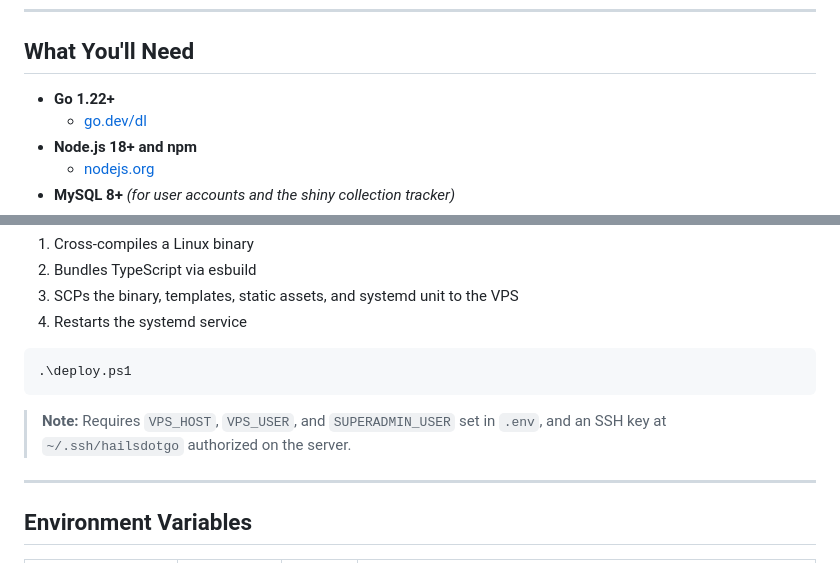
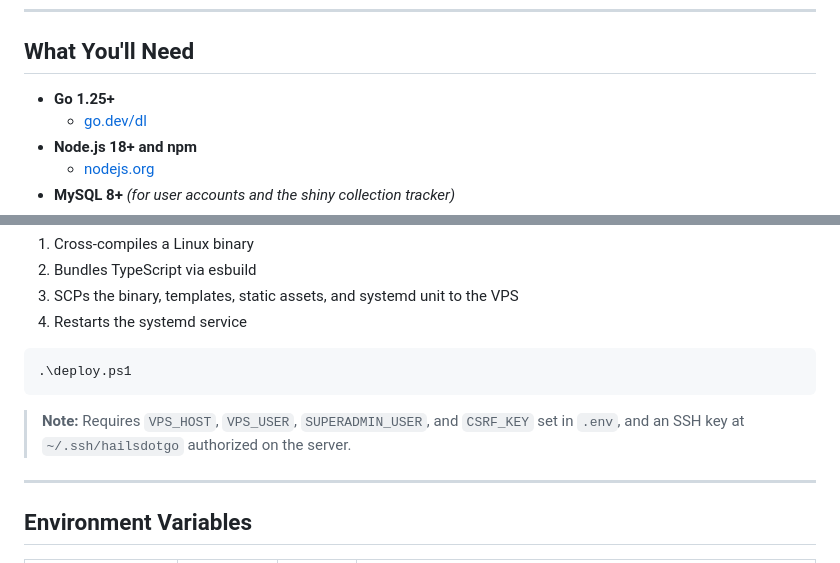
Before and after one commit to Hailey-Ross/hailsDotGO, a Markdown page: README.md, 2 parts joined by grey strips. Drawn GitHub-style.

````diff
--- a/README.md
+++ b/README.md
@@ -23,7 +23,7 @@ This project includes:
 
 ## What You'll Need
 
-- **Go 1.22+**
+- **Go 1.25+**
   - [go.dev/dl](https://go.dev/dl/)
 - **Node.js 18+ and npm**
   - [nodejs.org](https://nodejs.org/)
@@ -170,7 +188,7 @@ go build -ldflags="-s -w" -o hailsDotGO-linux .
 .\deploy.ps1
 ```
 
-> **Note:** Requires `VPS_HOST`, `VPS_USER`, and `SUPERADMIN_USER` set in `.env`, and an SSH key at `~/.ssh/hailsdotgo` authorized on the server.
+> **Note:** Requires `VPS_HOST`, `VPS_USER`, `SUPERADMIN_USER`, and `CSRF_KEY` set in `.env`, and an SSH key at `~/.ssh/hailsdotgo` authorized on the server.
 
 ---
 
````
Also changed, not shown: other parts of README.md (+20 -1 lines).
